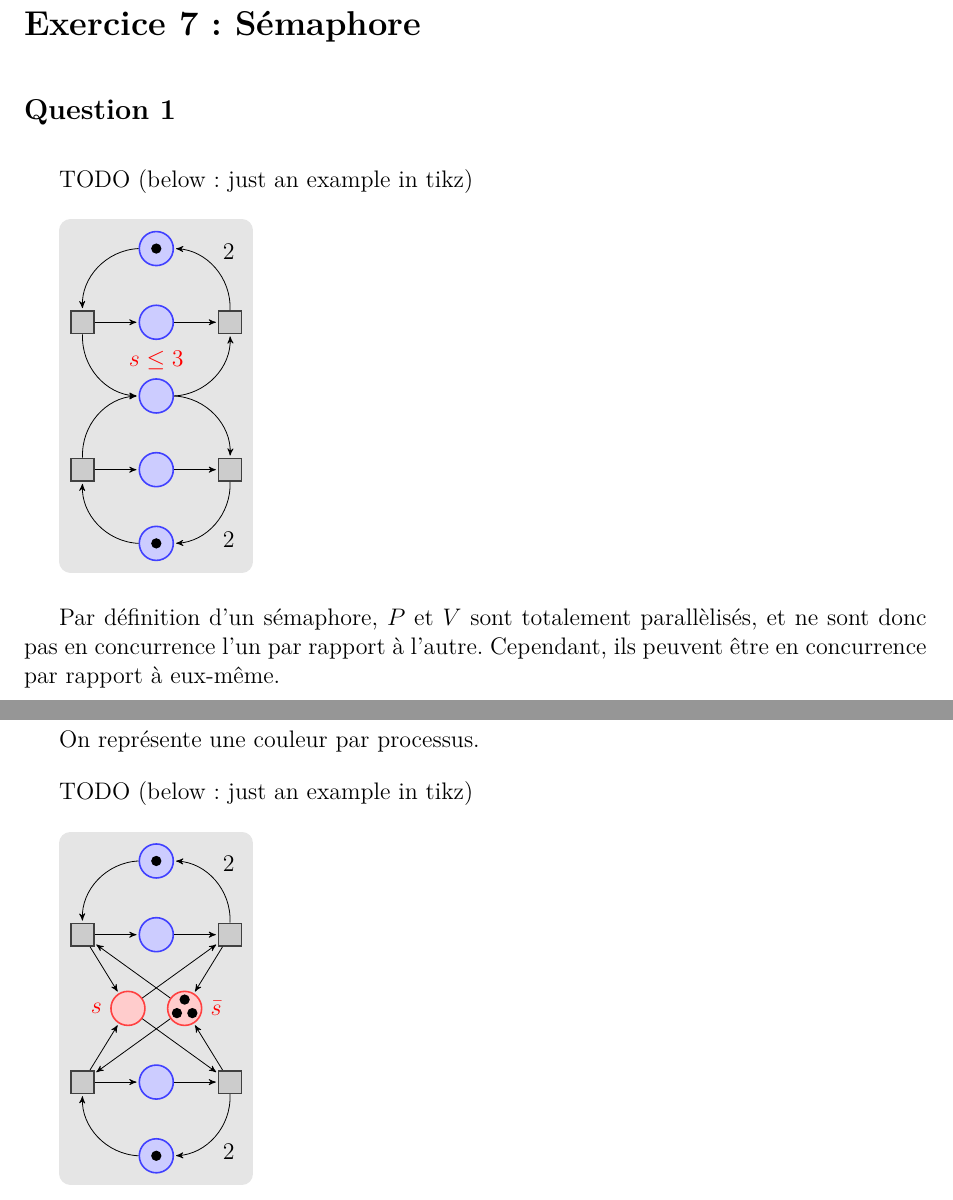
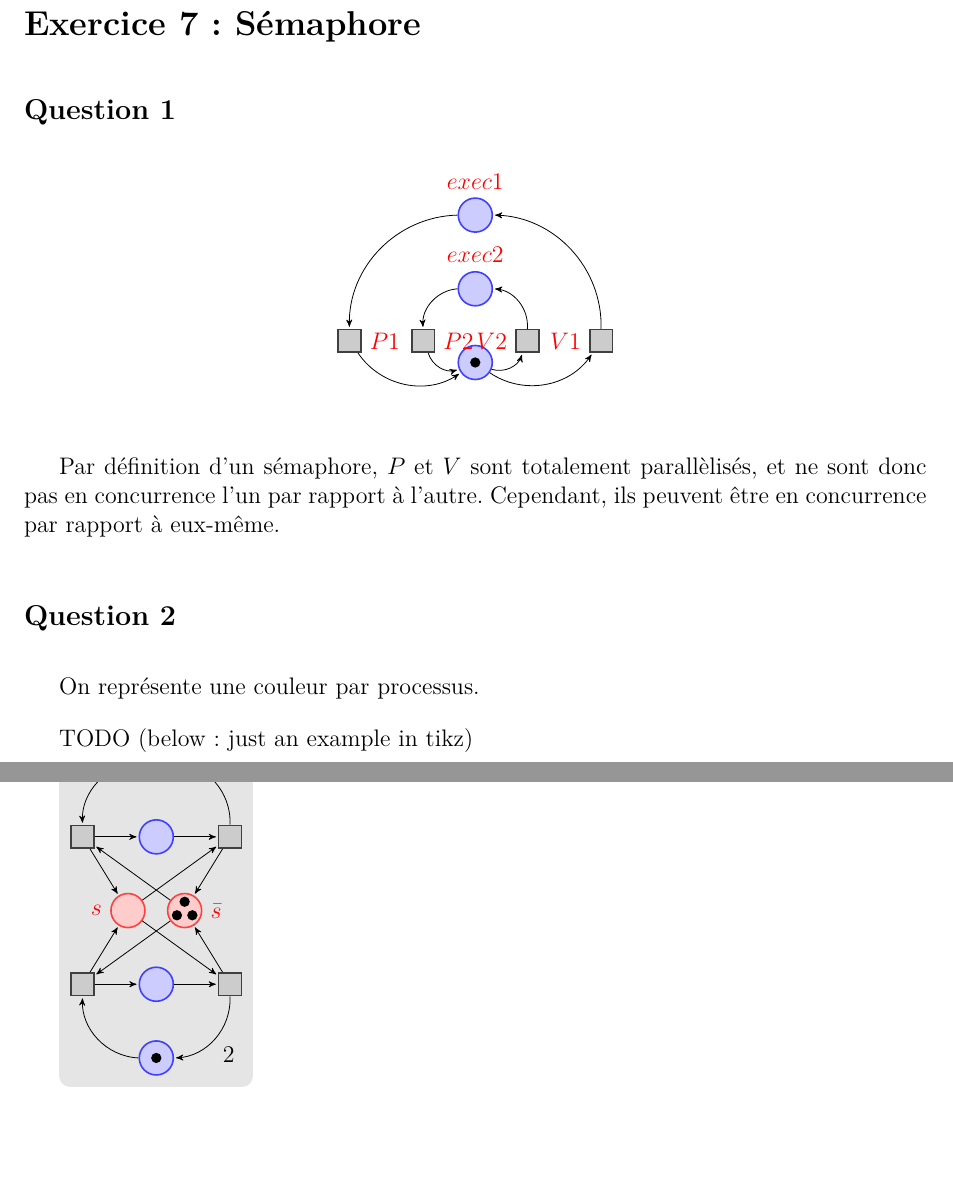
Before and after one commit to sabouazz/projetPetriAmalWillSab, a LaTeX document (rapportPetri.tex, which reads exo7.tex): two parts of pages 8 and 9 of 10, joined at a grey line, cut so that both start at the same text, the shorter picture padded with empty space. Compiled offline with pdfLaTeX.

Commit message:
question 1 exo7 done with tikz

```diff
--- a/exo7.tex
+++ b/exo7.tex
@@ -1,8 +1,6 @@
 \section*{Exercice 7~: Sémaphore}
 \subsection*{Question 1}
-
-TODO (below : just an example in tikz)
-
+\begin{center}
 \begin{tikzpicture}[node distance=1.3cm,>=stealth',bend angle=45,auto]
 
   \tikzstyle{place}=[circle,thick,draw=blue!75,fill=blue!20,minimum size=6mm]
@@ -13,40 +11,28 @@ TODO (below : just an example in tikz)
   \tikzstyle{every label}=[red]
 
   \begin{scope}
-    % First net
-    \node [place,tokens=1] (w1)                                    {};
-    \node [place] (c1) [below of=w1]                      {};
-    \node [place] (s)  [below of=c1,label=above:$s\le 3$] {};
-    \node [place] (c2) [below of=s]                       {};
-    \node [place,tokens=1] (w2) [below of=c2]                      {};
+    \node [place] (w1)      [label=above:$exec1$] {};
+    \node [place] (w2)      [below of=w1, label=above:$exec2$] {};
+    \node [place,tokens=1] (s)  [below of=c1] {};
 
-    \node [transition] (e1) [left of=c1] {}
+    \node [transition] (e1) [below left of=w2,label=right:$P2$] {}
+      edge [pre,bend left]                  (w2)
+      edge [post,bend right]                (s);
+
+    \node [transition] (e2) [left of=e1,label=right:$P1$] {}
       edge [pre,bend left]                  (w1)
-      edge [post,bend right]                (s)
-      edge [post]                           (c1);
+      edge [post,bend right]                (s);
 
-    \node [transition] (e2) [left of=c2] {}
-      edge [pre,bend right]                 (w2)
-      edge [post,bend left]                 (s)
-      edge [post]                           (c2);
+   \node [transition] (l1) [below right of=w2,label=left:$V2$] {}
+      edge [pre,bend left]                  (s)
+      edge [post,bend right] node[swap] {} (w2);
 
-    \node [transition] (l1) [right of=c1] {}
-      edge [pre]                            (c1)
+   \node [transition] (l2) [right of=l1,label=left:$V1$] {}
       edge [pre,bend left]                  (s)
-      edge [post,bend right] node[swap] {2} (w1);
-
-    \node [transition] (l2) [right of=c2] {}
-      edge [pre]                            (c2)
-      edge [pre,bend right]                 (s)
-      edge [post,bend left]  node {2}       (w2);
+      edge [post,bend right] node[swap] {} (w1);
   \end{scope}
-
-  \begin{pgfonlayer}{background}
-    \filldraw [line width=4mm,join=round,black!10]
-      (w1.north  -| l1.east)  rectangle (w2.south  -| e1.west);
-  \end{pgfonlayer}
 \end{tikzpicture}
-
+\end{center}
 
 Par définition d'un sémaphore, $P$ et $V$ sont totalement
 parallèlisés, et ne sont donc pas en concurrence l'un par rapport à
```
